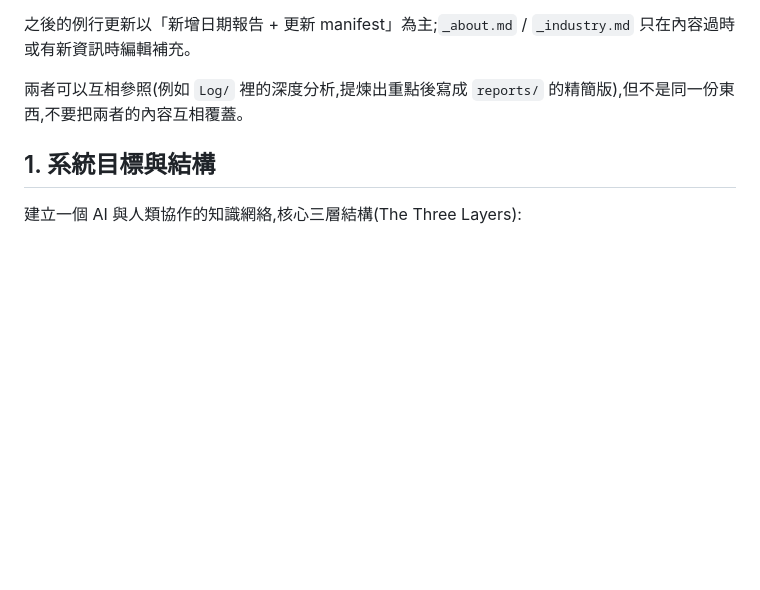
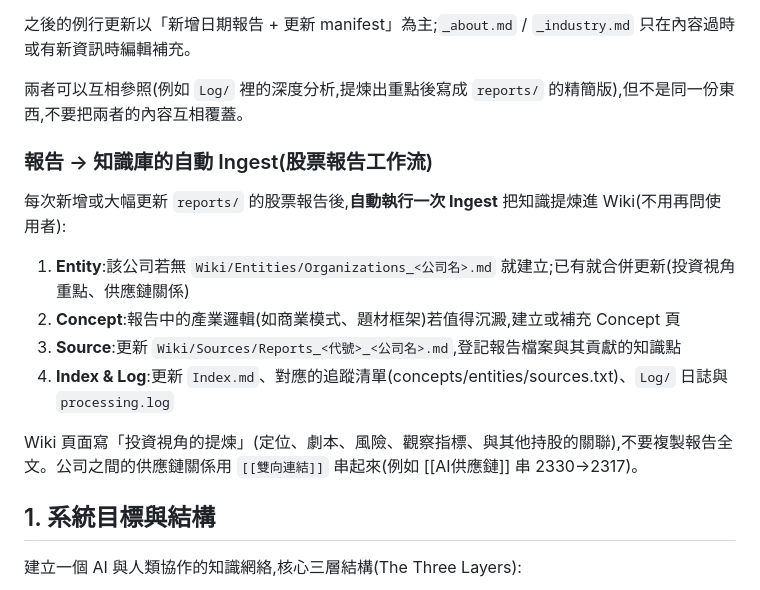
Before and after one commit to jie522/family-app, a Markdown page: CLAUDE.md, the part around the change. Rendered like a GitHub page; blank space fills up the shorter version.

Commit message:
CLAUDE.md 加入「報告→知識庫自動 Ingest」工作流規則
Co-Authored-By: Claude Fable 5 <noreply@anthropic.com>

```diff
--- a/CLAUDE.md
+++ b/CLAUDE.md
@@ -30,6 +30,17 @@ App 的股票詳情頁用「公司簡介/產業知識/分析報告」**三個頁
 之後的例行更新以「新增日期報告 + 更新 manifest」為主;`_about.md` / `_industry.md` 只在內容過時或有新資訊時編輯補充。
 
 兩者可以互相參照(例如 `Log/` 裡的深度分析,提煉出重點後寫成 `reports/` 的精簡版),但不是同一份東西,不要把兩者的內容互相覆蓋。
+
+### 報告 → 知識庫的自動 Ingest(股票報告工作流)
+
+每次新增或大幅更新 `reports/` 的股票報告後,**自動執行一次 Ingest** 把知識提煉進 Wiki(不用再問使用者):
+
+1. **Entity**:該公司若無 `Wiki/Entities/Organizations_<公司名>.md` 就建立;已有就合併更新(投資視角重點、供應鏈關係)
+2. **Concept**:報告中的產業邏輯(如商業模式、題材框架)若值得沉澱,建立或補充 Concept 頁
+3. **Source**:更新 `Wiki/Sources/Reports_<代號>_<公司名>.md`,登記報告檔案與其貢獻的知識點
+4. **Index & Log**:更新 `Index.md`、對應的追蹤清單(concepts/entities/sources.txt)、`Log/` 日誌與 `processing.log`
+
+Wiki 頁面寫「投資視角的提煉」(定位、劇本、風險、觀察指標、與其他持股的關聯),不要複製報告全文。公司之間的供應鏈關係用 `[[雙向連結]]` 串起來(例如 [[AI供應鏈]] 串 2330→2317)。
 
 ## 1. 系統目標與結構
 
```
